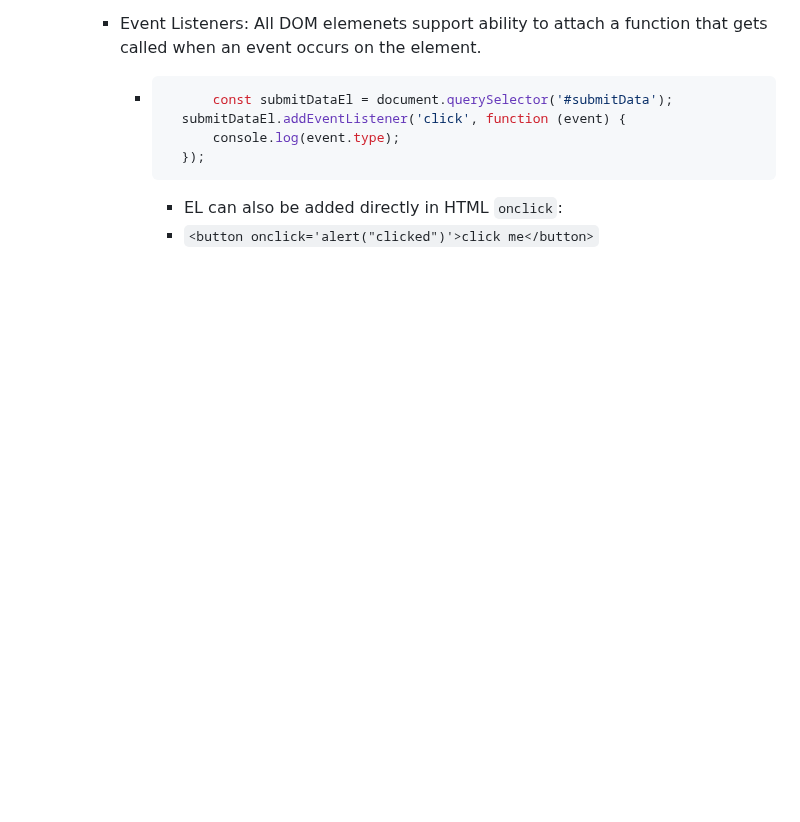
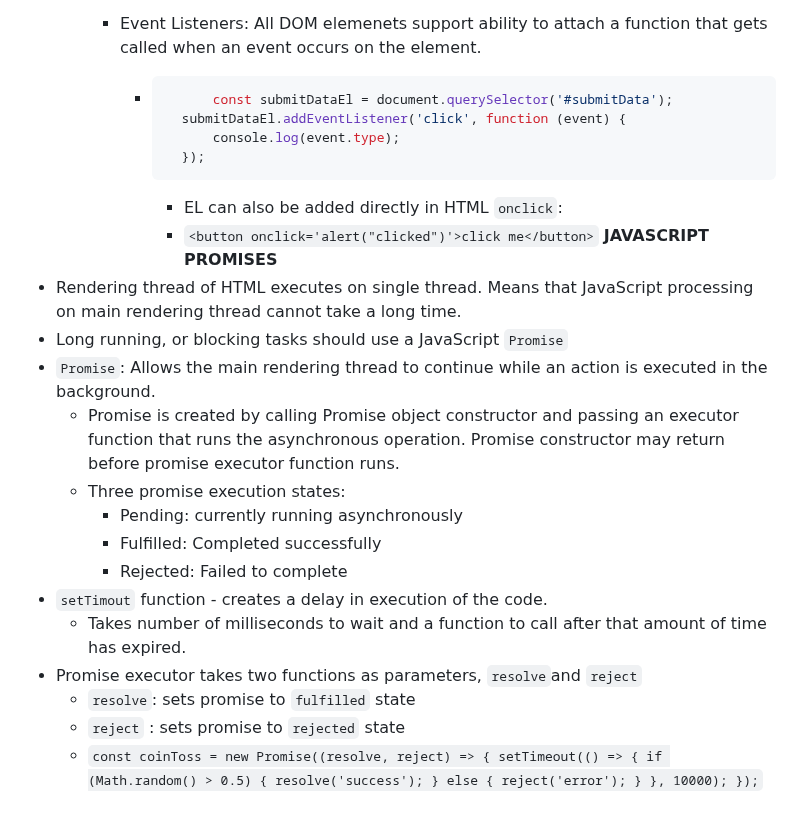
Before and after one commit to Kimball-Peterson/startup, a Markdown page: notes.md, the part around the change. Drawn GitHub-style; blank space fills up the shorter version.

````diff
--- a/notes.md
+++ b/notes.md
@@ -184,3 +184,26 @@ console.log(a.length);
   	     	```
   	      	- EL can also be added directly in HTML `onclick`:
   	      	- ```<button onclick='alert("clicked")'>click me</button>```
+**JAVASCRIPT PROMISES**
+- Rendering thread of HTML executes on single thread. Means that JavaScript processing on main rendering thread cannot take a long time.
+- Long running, or blocking tasks should use a JavaScript `Promise`
+- `Promise`: Allows the main rendering thread to continue while an action is executed in the background.
+  - Promise is created by calling Promise object constructor and passing an executor function that runs the asynchronous operation. Promise constructor may return before promise executor function runs.
+  - Three promise execution states:
+  	- Pending: currently running asynchronously
+  	- Fulfilled: Completed successfully
+   	- Rejected: Failed to complete
+- `setTimout` function - creates a delay in execution of the code.
+	- Takes number of milliseconds to wait and a function to call after that amount of time has expired.
+- Promise executor takes two functions as parameters, `resolve`and `reject`
+	- `resolve`: sets promise to `fulfilled` state
+ 	- `reject` : sets promise to `rejected` state
+ 	-  `const coinToss = new Promise((resolve, reject) => {
+  setTimeout(() => {
+    if (Math.random() > 0.5) {
+      resolve('success');
+    } else {
+      reject('error');
+    }
+  }, 10000);
+ });`
````
